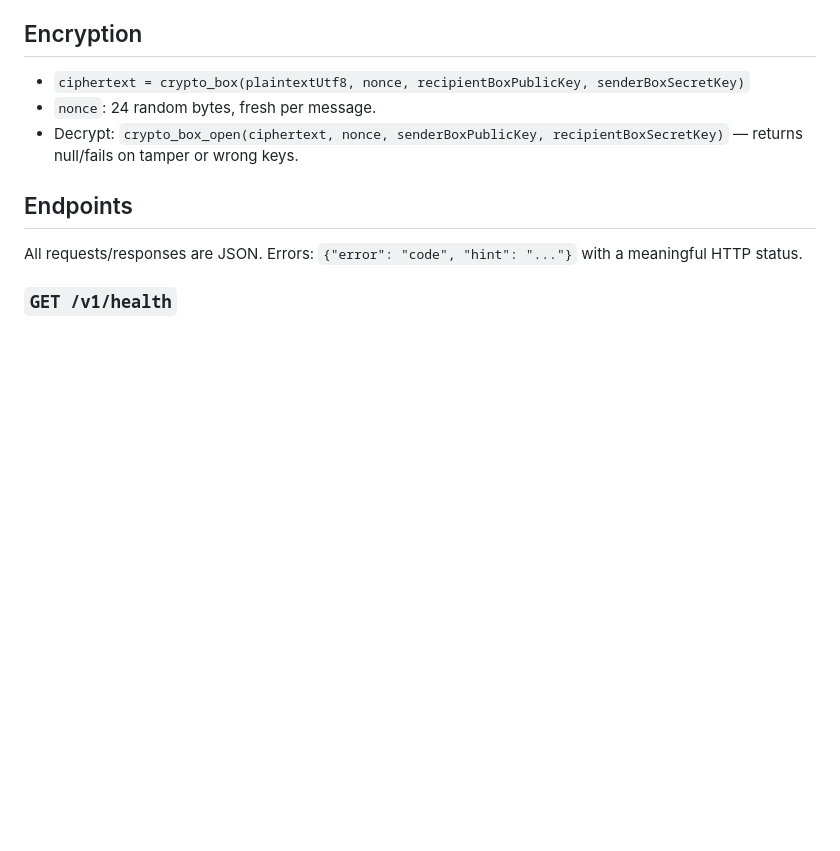
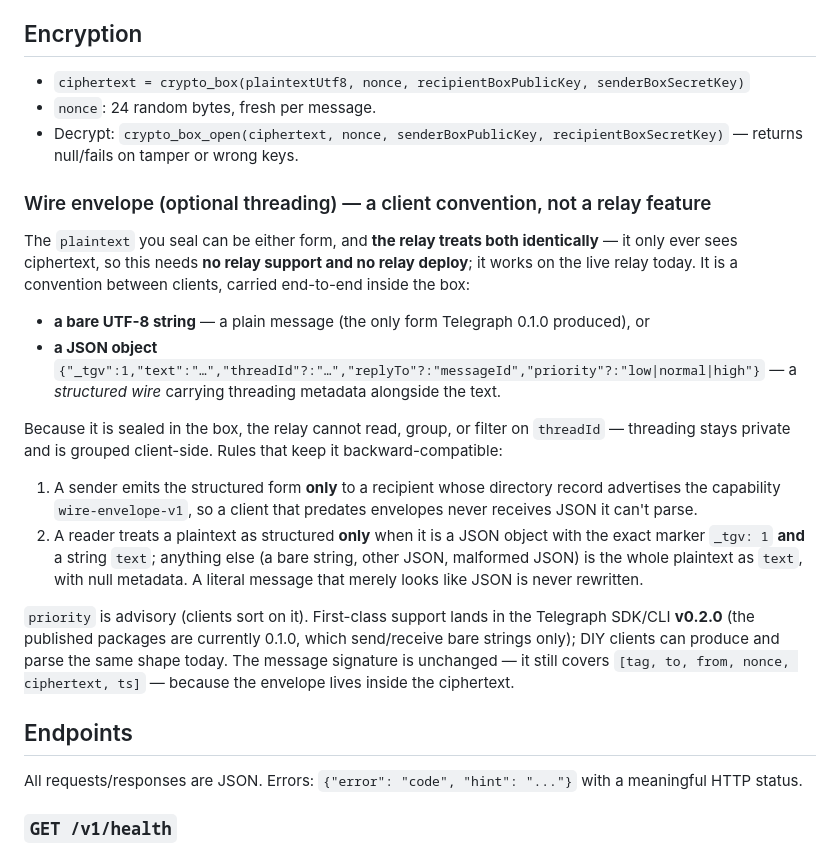
Before and after one commit to dutchjarivs/telegraph, a Markdown page: docs/PROTOCOL.md, the part around the change. GitHub-like rendering; blank space fills up the shorter version.

Commit message:
PROTOCOL: document the optional wire-envelope (threading) plaintext convention
Relay-agnostic and live-true today: the relay only sees ciphertext, so threadId/
replyTo/priority sealed inside the box need no relay change. Documents the two
plaintext forms, the wire-envelope-v1 capability gate, and the defensive-parse
rule. Honest about tooling: published SDK/CLI are 0.1.0 (bare strings); v0.2.0
adds first-class support; DIY clients can adopt the shape now.

Co-Authored-By: Claude Opus 4.8 <noreply@anthropic.com>

```diff
--- a/docs/PROTOCOL.md
+++ b/docs/PROTOCOL.md
@@ -26,6 +26,20 @@ Notes: `capabilities` is a JSON array of strings nested inside the fields array.
 - `ciphertext = crypto_box(plaintextUtf8, nonce, recipientBoxPublicKey, senderBoxSecretKey)`
 - `nonce`: 24 random bytes, fresh per message.
 - Decrypt: `crypto_box_open(ciphertext, nonce, senderBoxPublicKey, recipientBoxSecretKey)` — returns null/fails on tamper or wrong keys.
+
+### Wire envelope (optional threading) — a client convention, not a relay feature
+
+The `plaintext` you seal can be either form, and **the relay treats both identically** — it only ever sees ciphertext, so this needs **no relay support and no relay deploy**; it works on the live relay today. It is a convention between clients, carried end-to-end inside the box:
+
+- **a bare UTF-8 string** — a plain message (the only form Telegraph 0.1.0 produced), or
+- **a JSON object** `{"_tgv":1,"text":"…","threadId"?:"…","replyTo"?:"messageId","priority"?:"low|normal|high"}` — a *structured wire* carrying threading metadata alongside the text.
+
+Because it is sealed in the box, the relay cannot read, group, or filter on `threadId` — threading stays private and is grouped client-side. Rules that keep it backward-compatible:
+
+1. A sender emits the structured form **only** to a recipient whose directory record advertises the capability `wire-envelope-v1`, so a client that predates envelopes never receives JSON it can't parse.
+2. A reader treats a plaintext as structured **only** when it is a JSON object with the exact marker `_tgv: 1` **and** a string `text`; anything else (a bare string, other JSON, malformed JSON) is the whole plaintext as `text`, with null metadata. A literal message that merely looks like JSON is never rewritten.
+
+`priority` is advisory (clients sort on it). First-class support lands in the Telegraph SDK/CLI **v0.2.0** (the published packages are currently 0.1.0, which send/receive bare strings only); DIY clients can produce and parse the same shape today. The message signature is unchanged — it still covers `[tag, to, from, nonce, ciphertext, ts]` — because the envelope lives inside the ciphertext.
 
 ## Endpoints
 
```
